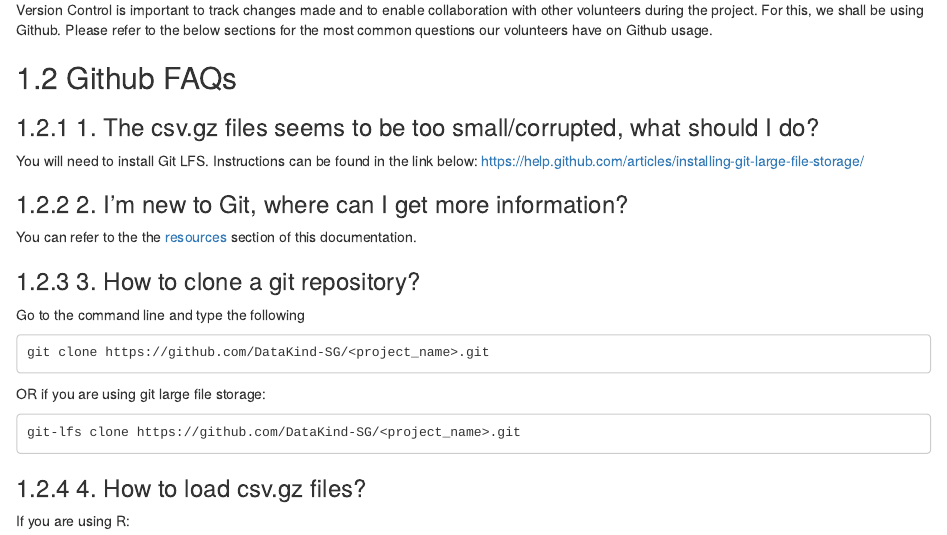
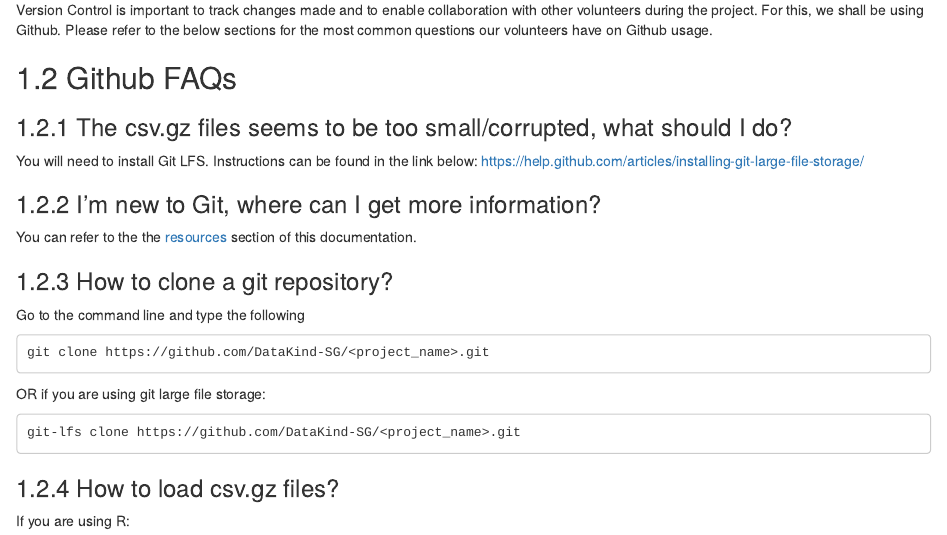
Before and after one commit to ngyk87/chapter-one, an R Markdown document (code_management.Rmd): the page in a window 1100 px wide, from 120 px down. Rendered offline with R 4.5, knitr and Pandoc, with nearby package versions; drawn as R Markdown's standard HTML page in place of the format the file asks for.

Commit message:
add fixes

````diff
--- a/code_management.Rmd
+++ b/code_management.Rmd
@@ -8,14 +8,14 @@
 
 ## Github FAQs
 
-### 1. The csv.gz files seems to be too small/corrupted, what should I do?
+### The csv.gz files seems to be too small/corrupted, what should I do?
 You will need to install Git LFS. Instructions can be found in the link below:
 https://help.github.com/articles/installing-git-large-file-storage/
 
-### 2. I'm new to Git, where can I get more information?
+### I'm new to Git, where can I get more information?
 You can refer to the the [resources](resources.html) section of this documentation.
 
-### 3. How to clone a git repository?
+### How to clone a git repository?
 Go to the command line and type the following
 ```
 git clone https://github.com/DataKind-SG/<project_name>.git
@@ -25,7 +25,7 @@
 git-lfs clone https://github.com/DataKind-SG/<project_name>.git
 ```
 
-### 4. How to load csv.gz files?
+### How to load csv.gz files?
 
 If you are using R:
 ```
````
Also changed, not shown: reproducible_environment.Rmd (+4 -7 lines).
